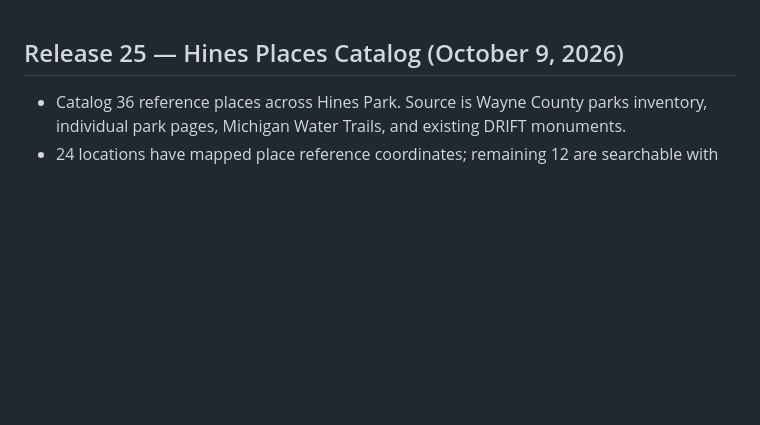
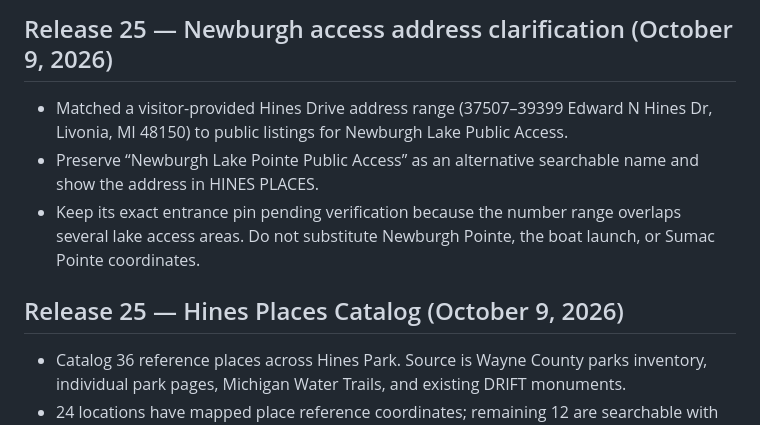
Before and after one commit to loudest-riot/drift, a Markdown page: docs/RELEASES.md, the part around the change. Drawn GitHub-style; blank space fills up the shorter version.

Commit message:
Clarify public Newburgh access address and source

```diff
--- a/docs/RELEASES.md
+++ b/docs/RELEASES.md
@@ -1,3 +1,9 @@
+## Release 25 — Newburgh access address clarification (October 9, 2026)
+
+- Matched a visitor-provided Hines Drive address range (37507–39399 Edward N Hines Dr, Livonia, MI 48150) to public listings for Newburgh Lake Public Access.
+- Preserve “Newburgh Lake Pointe Public Access” as an alternative searchable name and show the address in HINES PLACES.
+- Keep its exact entrance pin pending verification because the number range overlaps several lake access areas. Do not substitute Newburgh Pointe, the boat launch, or Sumac Pointe coordinates.
+
 ## Release 25 — Hines Places Catalog (October 9, 2026)
 
 - Catalog 36 reference places across Hines Park. Source is Wayne County parks inventory, individual park pages, Michigan Water Trails, and existing DRIFT monuments.
```
